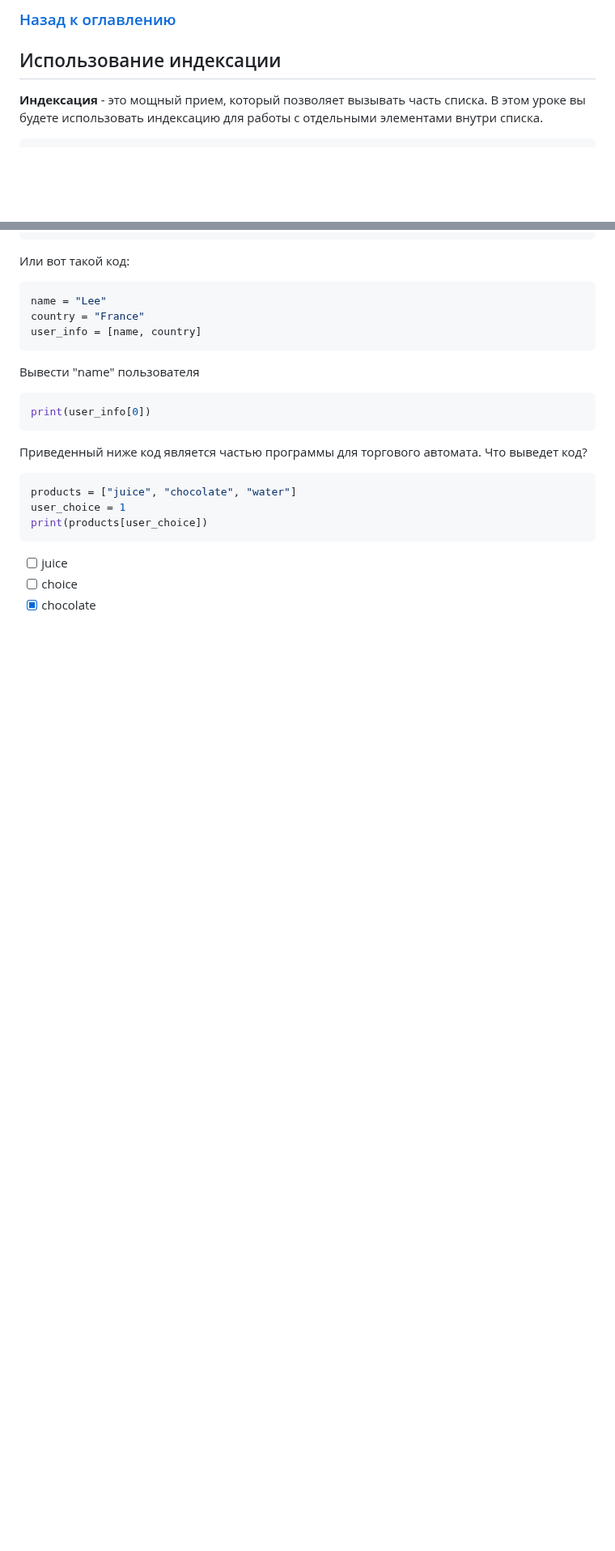
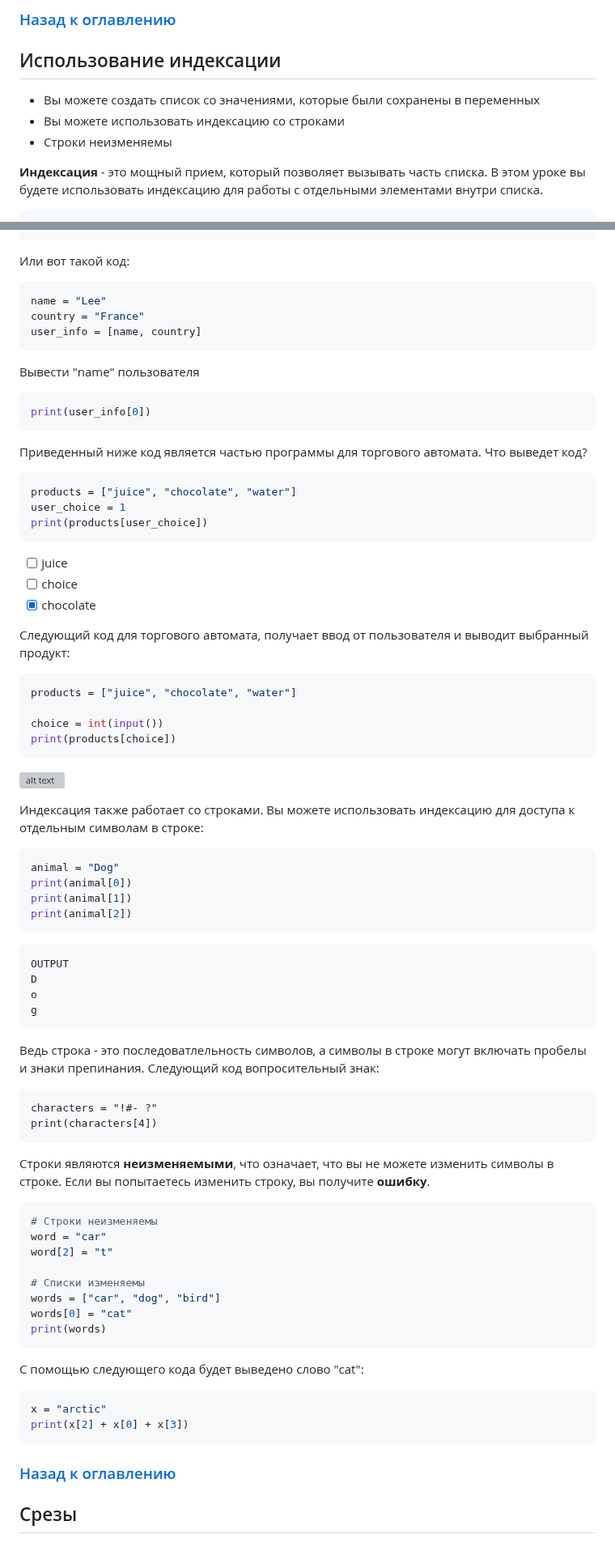
Before and after one commit to ali-adm/courses, a Markdown page: DataScience/DProg (VS Code).md, 2 parts joined by grey strips. Shown at 81% size. Drawn GitHub-style; blank space fills up the shorter version; grey boxes are pictures that could not be loaded.

Commit message:
DPUpdate

````diff
--- a/DataScience/DProg (VS Code).md
+++ b/DataScience/DProg (VS Code).md
@@ -2815,6 +2815,10 @@ print(games[choice])
 <a id="index_use"></a>
 ## Использование индексации
 
+- Вы можете создать список со значениями, которые были сохранены в переменных
+- Вы можете использовать индексацию со строками
+- Строки неизменяемы
+
 **Индексация** - это мощный прием, который позволяет вызывать часть списка. В этом уроке вы будете использовать индексацию для работы с отдельными элементами внутри списка.
 ```py
 games = ["Snake", "Puzzle", "Shooter"]
@@ -2863,3 +2867,57 @@ print(products[user_choice])
 - [ ] juice
 - [ ] choice
 - [x] chocolate
+
+Следующий код для торгового автомата, получает ввод от пользователя и выводит выбранный продукт:
+```py
+products = ["juice", "chocolate", "water"]
+
+choice = int(input())
+print(products[choice])
+```
+
+![alt text](https://lecontent.sololearn.com/material-images/88700ba44cbf454b916b7418e15e1cb4-Py5.03.7.png)
+
+Индексация также работает со строками. Вы можете использовать индексацию для доступа к отдельным символам в строке:
+```py
+animal = "Dog"
+print(animal[0])
+print(animal[1])
+print(animal[2])
+```
+```py
+OUTPUT
+D
+o
+g
+```
+
+Ведь строка - это последоватлельность символов, а символы в строке могут включать пробелы и знаки препинания. Следующий код вопросительный знак:
+```
+characters = "!#- ?"
+print(characters[4])
+```
+
+Строки являются **неизменяемыми**, что означает, что вы не можете изменить символы в строке. Если вы попытаетесь изменить строку, вы получите **ошибку**.
+```py
+# Строки неизменяемы
+word = "car"
+word[2] = "t"
+
+# Списки изменяемы
+words = ["car", "dog", "bird"]
+words[0] = "cat"
+print(words)
+```
+
+С помощью следующего кода будет выведено слово "cat":
+```py
+x = "arctic"
+print(x[2] + x[0] + x[3])
+```
+
+### [Назад к оглавлению](#back)
+
+
+<a id="Slices"></a>
+## Срезы
````
Also changed, not shown: other parts of DataScience/DProg (VS Code).md (+1 -1 lines).
